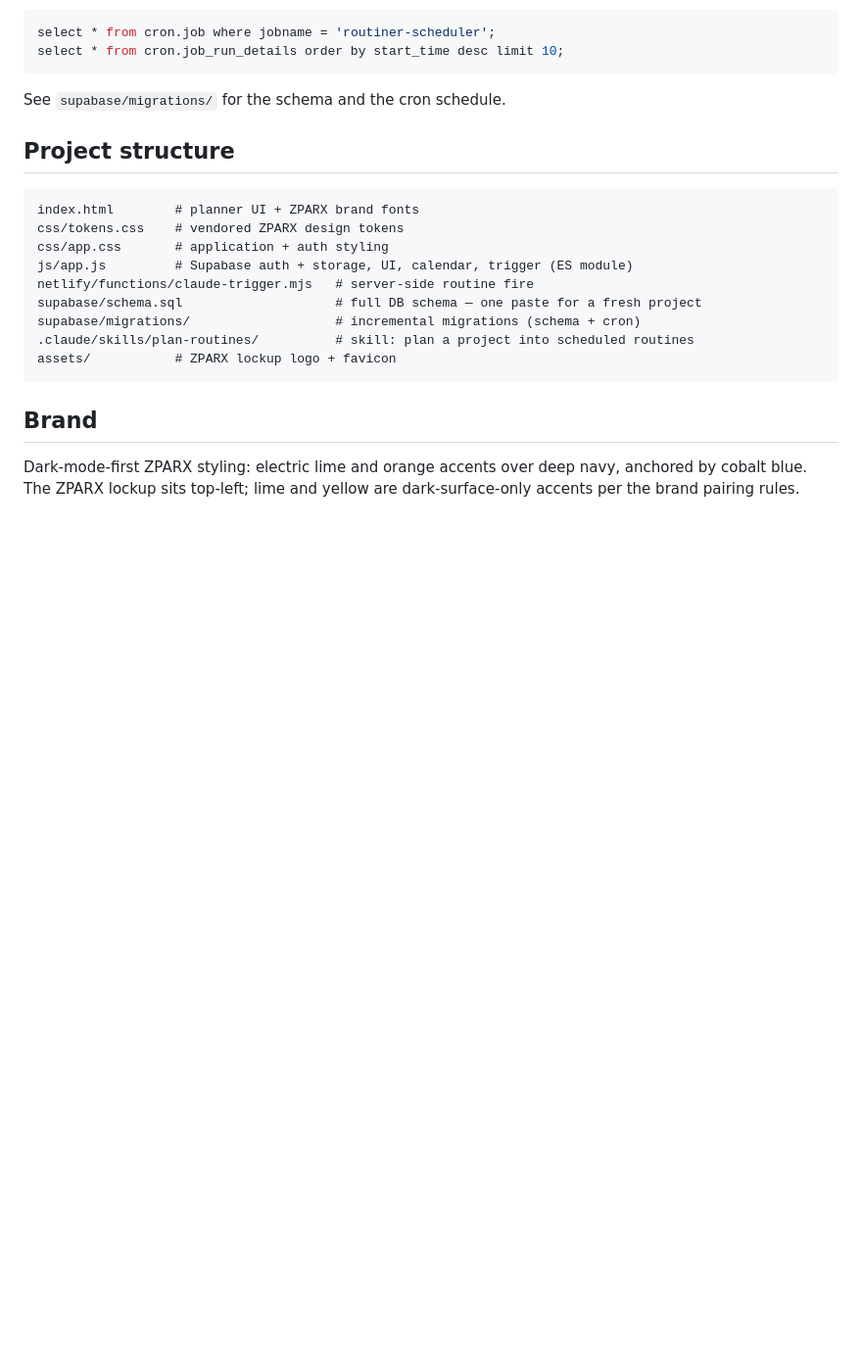
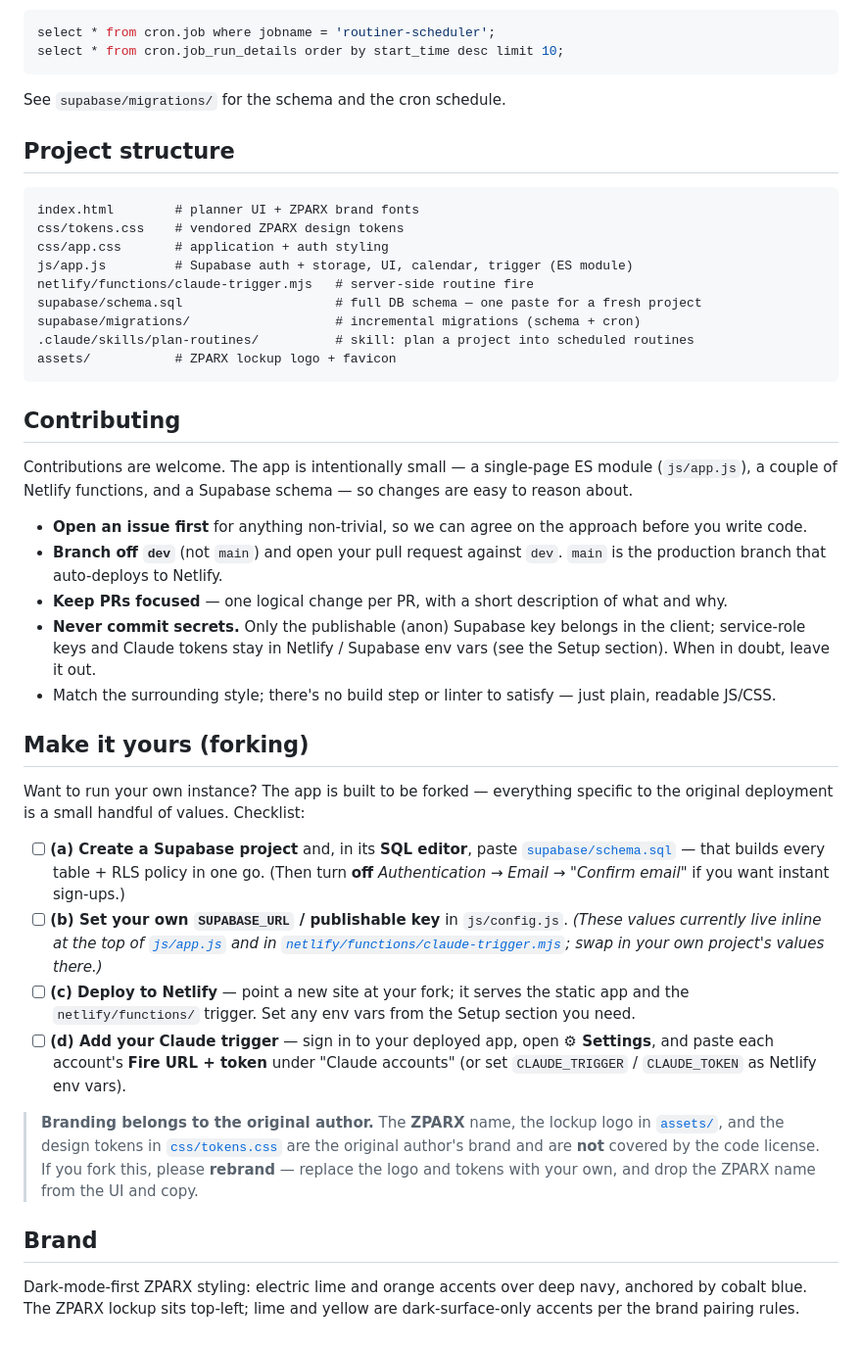
Before and after one commit to ZPARXMarketing/ROUTINER, a Markdown page: README.md, the part around the change. Shown at 98% size. Rendered like a GitHub page; blank space fills up the shorter version.

Commit message:
Open-source docs: contributing + fork checklist

````diff
--- a/README.md
+++ b/README.md
@@ -133,6 +133,53 @@ supabase/migrations/                   # incremental migrations (schema + cron)
 assets/           # ZPARX lockup logo + favicon
 ```
 
+## Contributing
+
+Contributions are welcome. The app is intentionally small — a single-page ES
+module (`js/app.js`), a couple of Netlify functions, and a Supabase schema —
+so changes are easy to reason about.
+
+- **Open an issue first** for anything non-trivial, so we can agree on the
+  approach before you write code.
+- **Branch off `dev`** (not `main`) and open your pull request against `dev`.
+  `main` is the production branch that auto-deploys to Netlify.
+- **Keep PRs focused** — one logical change per PR, with a short description of
+  what and why.
+- **Never commit secrets.** Only the publishable (anon) Supabase key belongs in
+  the client; service-role keys and Claude tokens stay in Netlify / Supabase
+  env vars (see the Setup section). When in doubt, leave it out.
+- Match the surrounding style; there's no build step or linter to satisfy —
+  just plain, readable JS/CSS.
+
+## Make it yours (forking)
+
+Want to run your own instance? The app is built to be forked — everything
+specific to the original deployment is a small handful of values. Checklist:
+
+- [ ] **(a) Create a Supabase project** and, in its **SQL editor**, paste
+      [`supabase/schema.sql`](supabase/schema.sql) — that builds every table +
+      RLS policy in one go. (Then turn **off** *Authentication → Email →
+      "Confirm email"* if you want instant sign-ups.)
+- [ ] **(b) Set your own `SUPABASE_URL` / publishable key** in `js/config.js`.
+      _(These values currently live inline at the top of
+      [`js/app.js`](js/app.js) and in
+      [`netlify/functions/claude-trigger.mjs`](netlify/functions/claude-trigger.mjs);
+      swap in your own project's values there.)_
+- [ ] **(c) Deploy to Netlify** — point a new site at your fork; it serves the
+      static app and the `netlify/functions/` trigger. Set any env vars from the
+      Setup section you need.
+- [ ] **(d) Add your Claude trigger** — sign in to your deployed app, open
+      **⚙ Settings**, and paste each account's **Fire URL + token** under
+      "Claude accounts" (or set `CLAUDE_TRIGGER` / `CLAUDE_TOKEN` as Netlify env
+      vars).
+
+> **Branding belongs to the original author.** The **ZPARX** name, the lockup
+> logo in [`assets/`](assets/), and the design tokens in
+> [`css/tokens.css`](css/tokens.css) are the original author's brand and are
+> **not** covered by the code license. If you fork this, please **rebrand** —
+> replace the logo and tokens with your own, and drop the ZPARX name from the
+> UI and copy.
+
 ## Brand
 
 Dark-mode-first ZPARX styling: electric lime and orange accents over deep navy,
````
